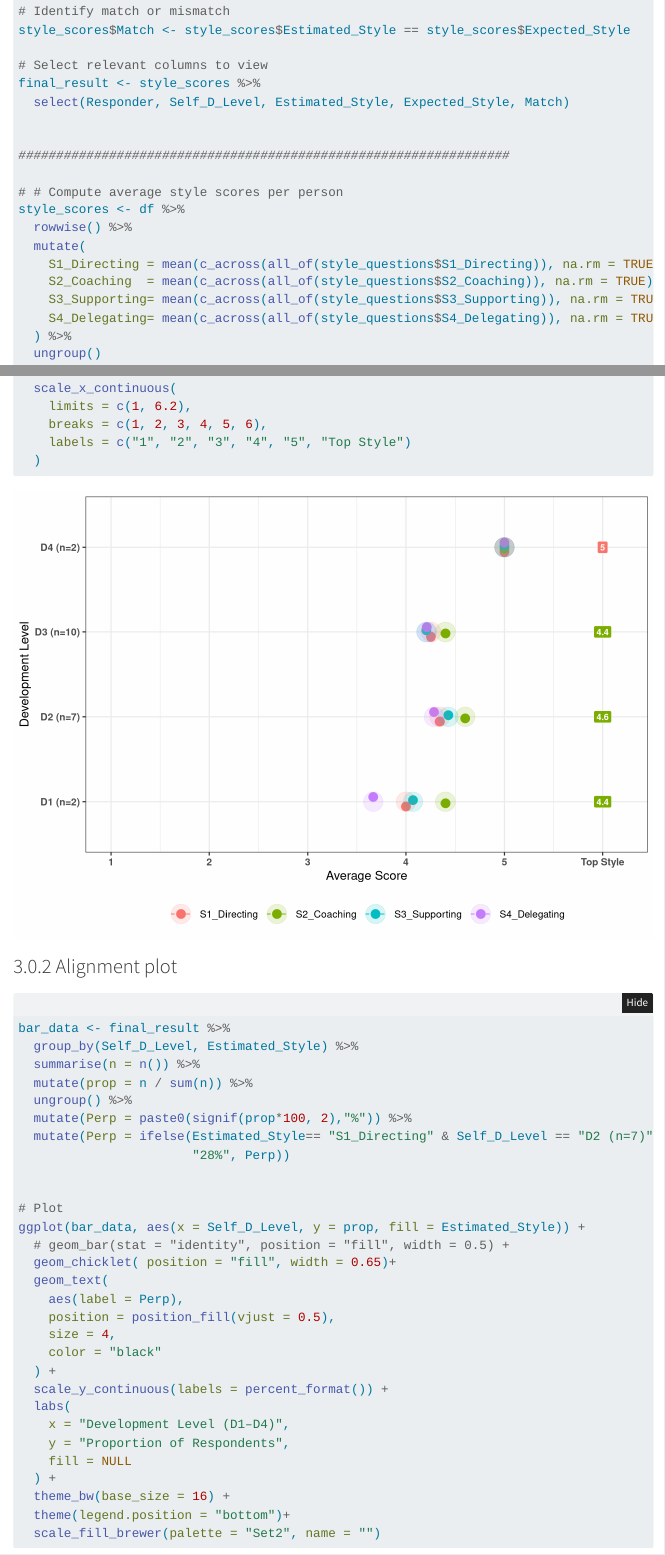
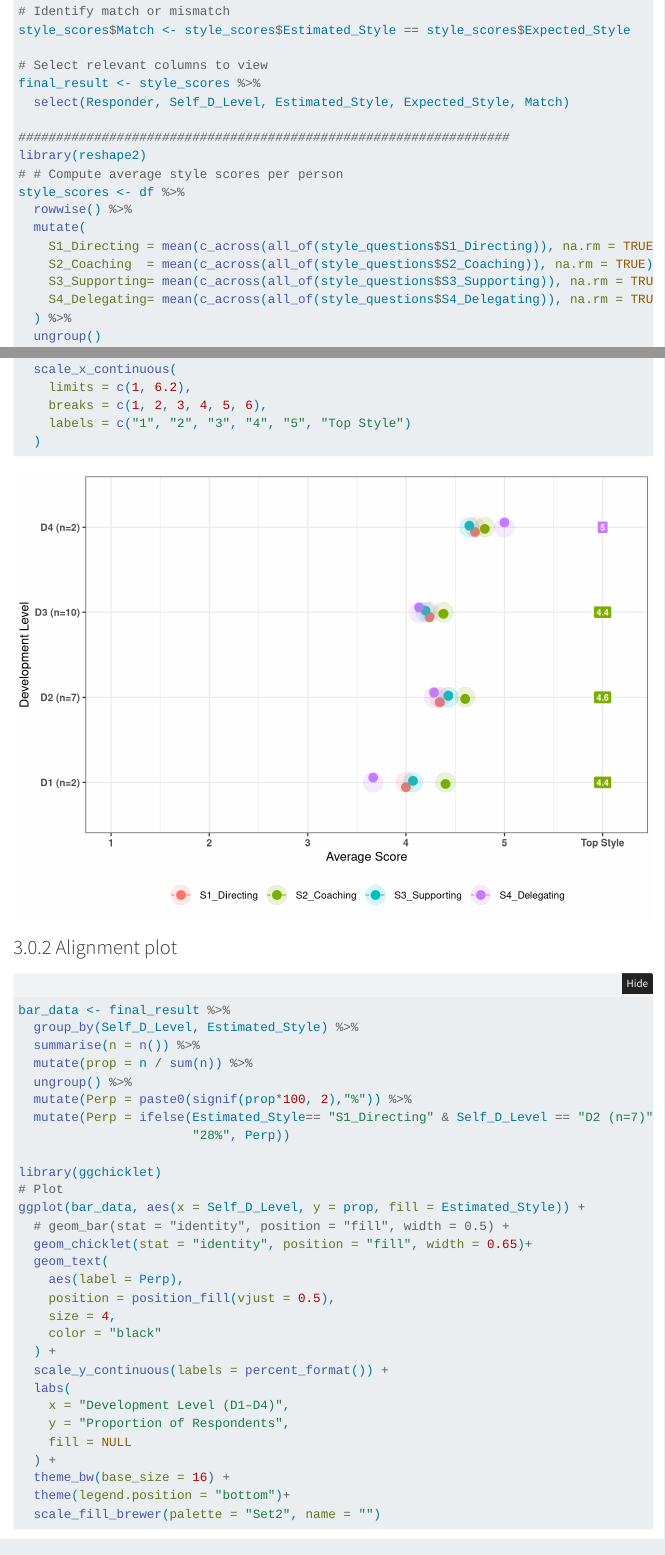
Before and after one commit to Padmasree-DEV/StudyAnalysis_Leadership, a Quarto document (AnalysisReport.qmd): the page in a window 1100 px wide, from 5580 px down, and a second part further down, joined at a grey line. Rendered offline with R 4.5, knitr and Pandoc in place of Quarto, with nearby package versions; folded parts are opened; code that draws random numbers runs with fixed seeds of ours; some code elsewhere in the file could not run offline; menus at the side of the page are left out.

Commit message:
Final codes

```diff
--- a/AnalysisReport.qmd
+++ b/AnalysisReport.qmd
@@ -11,7 +11,6 @@ format:
     number-sections: true
     df-print: paged
     self-contained: true
-editor: visual
 execute:
   warning: false
   message: false
@@ -914,9 +912,8 @@ style_scores$Match <- style_scores$Estimated_Style == style_scores$Expected_Styl
 final_result <- style_scores %>%
   select(Responder, Self_D_Level, Estimated_Style, Expected_Style, Match)
 
-
 #################################################################
-
+library(reshape2)
 # # Compute average style scores per person
 style_scores <- df %>%
   rowwise() %>%
@@ -1002,11 +1000,11 @@ bar_data <- final_result %>%
   mutate(Perp = ifelse(Estimated_Style== "S1_Directing" & Self_D_Level == "D2 (n=7)",
                        "28%", Perp))
 
-
+library(ggchicklet)
 # Plot
 ggplot(bar_data, aes(x = Self_D_Level, y = prop, fill = Estimated_Style)) +
   # geom_bar(stat = "identity", position = "fill", width = 0.5) +
-  geom_chicklet( position = "fill", width = 0.65)+
+  geom_chicklet(stat = "identity", position = "fill", width = 0.65)+
   geom_text(
     aes(label = Perp),
     position = position_fill(vjust = 0.5),
--- a/Data_plot.csv
+++ b/Data_plot.csv
@@ -18,7 +18,7 @@ ID,Self,Assigned,Q1,Q2,Q3,Q4,Q5,Q6,Q7,Q8,Q9,Q10,Q11,Q12,Q13,Q14,Q15,Q16,Q17,Q18,
 17,D2,D4,5,5,5,5,5,5,5,4,5,5,5,5,5,4,5,4,4,5,4,4,4,4,5
 18,D2,D4,5,4,5,5,5,5,4,4,5,4,5,4,5,5,5,4,4,3,4,4,4,3,5
 19,D3,D4,5,5,5,5,5,5,4,4,4,4,5,5,5,5,5,4,5,4,5,4,5,4,4
-20,D3,D4,5,5,5,5,5,4,4,4,5,5,4,5,5,4,4,5,4,5,4,4,3,4,4
+20,D4,D4,5,5,5,5,5,4,4,4,5,5,4,5,5,4,4,5,4,5,4,4,3,4,4
 21,D4,D4,5,5,5,5,5,5,5,5,5,5,5,5,5,5,5,5,5,5,5,5,5,5,5
 22,Supervisor,Supervisor,5,5,4,5,5,5,5,4,4,4,3,4,5,5,4,5,5,5,4,4,4,,
 23,Supervisor,Supervisor,5,4,5,5,4,4,5,4,5,5,4,4,5,4,5,5,5,5,5,4,5,,
```
Also changed, not shown: AnalysisReport.html, AnalysisReport.qmd (3 more changed lines), 1 other file.
